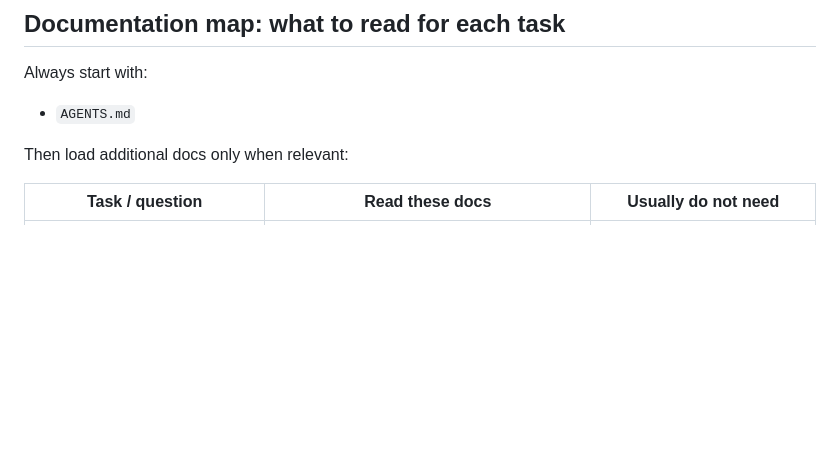
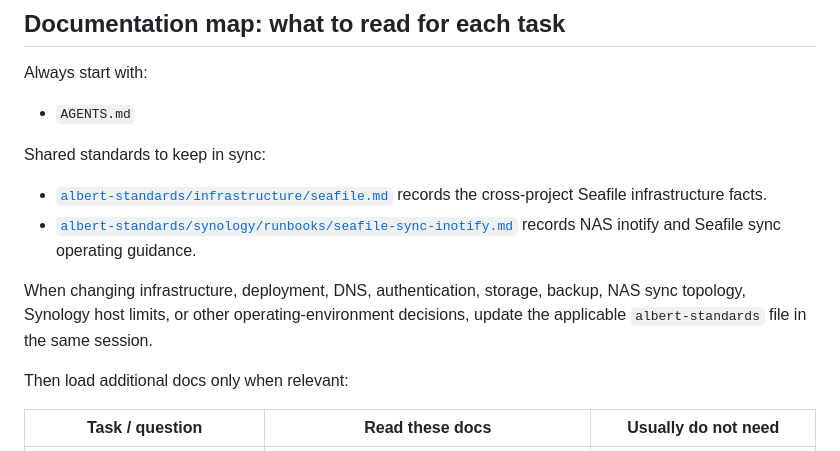
Before and after one commit to u2giants/seafile, a Markdown page: AGENTS.md, the part around the change. GitHub-like rendering; blank space fills up the shorter version.

```diff
--- a/AGENTS.md
+++ b/AGENTS.md
@@ -17,6 +17,13 @@ When using any other AI tool, paste this file as your first message and follow t
 Always start with:
 
 - `AGENTS.md`
+
+Shared standards to keep in sync:
+
+- [`albert-standards/infrastructure/seafile.md`](https://github.com/u2giants/albert-standards/blob/main/infrastructure/seafile.md) records the cross-project Seafile infrastructure facts.
+- [`albert-standards/synology/runbooks/seafile-sync-inotify.md`](https://github.com/u2giants/albert-standards/blob/main/synology/runbooks/seafile-sync-inotify.md) records NAS inotify and Seafile sync operating guidance.
+
+When changing infrastructure, deployment, DNS, authentication, storage, backup, NAS sync topology, Synology host limits, or other operating-environment decisions, update the applicable `albert-standards` file in the same session.
 
 Then load additional docs only when relevant:
 
```
Also changed, not shown: README.md (+2 -0 lines).
